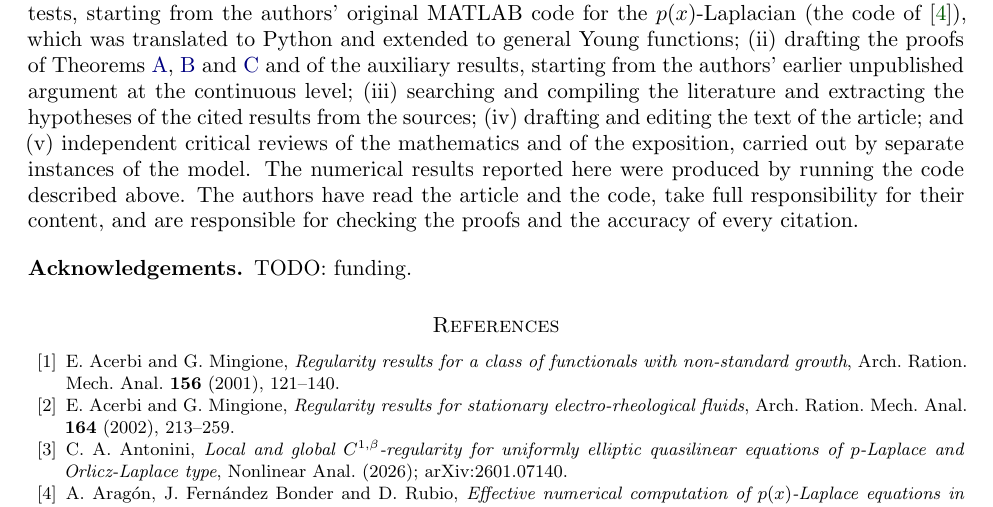
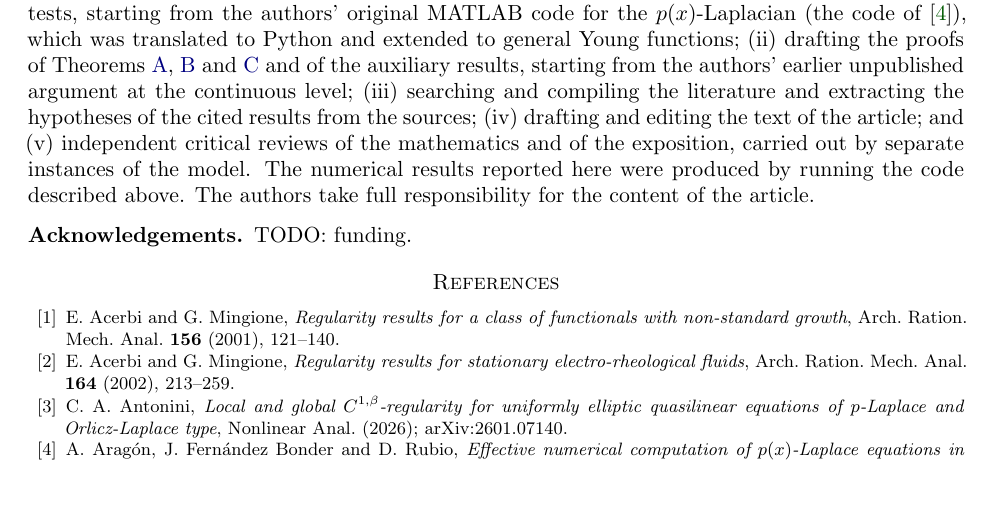
Before and after one commit to jfbonder/glaplace, a LaTeX paper (paper/main.tex): part of page 23 of 25, cut so that both start at the same text. Compiled offline with pdfLaTeX.

Commit message:
Paper: simplify AI declaration
Co-Authored-By: Claude Sonnet 5.5 <noreply@anthropic.com>
Claude-Session: https://claude.ai/code/session_01KDeE8mV5tgcW2vSCbzMd1p

```diff
--- a/paper/main.tex
+++ b/paper/main.tex
@@ -730,7 +730,7 @@ For $\rho=r$ and an arbitrary convex Young integrand, convergence at the continu
 The Python package \texttt{glaplace} (NumPy/SciPy; MIT license), which implements the method for arbitrary Young functions on general two-dimensional triangulations and contains the scripts for all experiments of Section~\ref{sec:numerics}, is available at \url{https://github.com/jfbonder/glaplace}. It generalises the code for the $p(x)$-Laplacian of \cite{AragonFBRubio2023}.
 
 \subsection*{Declaration of the use of AI tools}
-Generative AI was used extensively in this work, in the form of Claude models developed by Anthropic (Claude Sonnet and Claude Opus, used through the Claude desktop application and its agent tools, October 2026). The research problem, the choice of method and of the test problems, and the scientific direction are the authors'. The AI tools were used for: (i) writing the Python code of the solver and of all numerical experiments, including the tests, starting from the authors' original MATLAB code for the $p(x)$-Laplacian (the code of \cite{AragonFBRubio2023}), which was translated to Python and extended to general Young functions; (ii) drafting the proofs of Theorems~\ref{thm:A}, \ref{thm:B} and \ref{thm:C} and of the auxiliary results, starting from the authors' earlier unpublished argument at the continuous level; (iii) searching and compiling the literature and extracting the hypotheses of the cited results from the sources; (iv) drafting and editing the text of the article; and (v) independent critical reviews of the mathematics and of the exposition, carried out by separate instances of the model. The numerical results reported here were produced by running the code described above. The authors have read the article and the code, take full responsibility for their content, and are responsible for checking the proofs and the accuracy of every citation. % TODO (authors): confirm this last sentence once the proofs and the references have been checked, and adjust the wording to the requirements of the target journal.
+Generative AI was used extensively in this work, in the form of Claude models developed by Anthropic (Claude Sonnet and Claude Opus, used through the Claude desktop application and its agent tools, October 2026). The research problem, the choice of method and of the test problems, and the scientific direction are the authors'. The AI tools were used for: (i) writing the Python code of the solver and of all numerical experiments, including the tests, starting from the authors' original MATLAB code for the $p(x)$-Laplacian (the code of \cite{AragonFBRubio2023}), which was translated to Python and extended to general Young functions; (ii) drafting the proofs of Theorems~\ref{thm:A}, \ref{thm:B} and \ref{thm:C} and of the auxiliary results, starting from the authors' earlier unpublished argument at the continuous level; (iii) searching and compiling the literature and extracting the hypotheses of the cited results from the sources; (iv) drafting and editing the text of the article; and (v) independent critical reviews of the mathematics and of the exposition, carried out by separate instances of the model. The numerical results reported here were produced by running the code described above. The authors take full responsibility for the content of the article. % TODO (authors): provisional; update after the authors' full revision and according to the requirements of the target journal.
 
 \subsection*{Acknowledgements}
 % TODO: funding information.
```
Also changed, not shown: paper/main.pdf.
